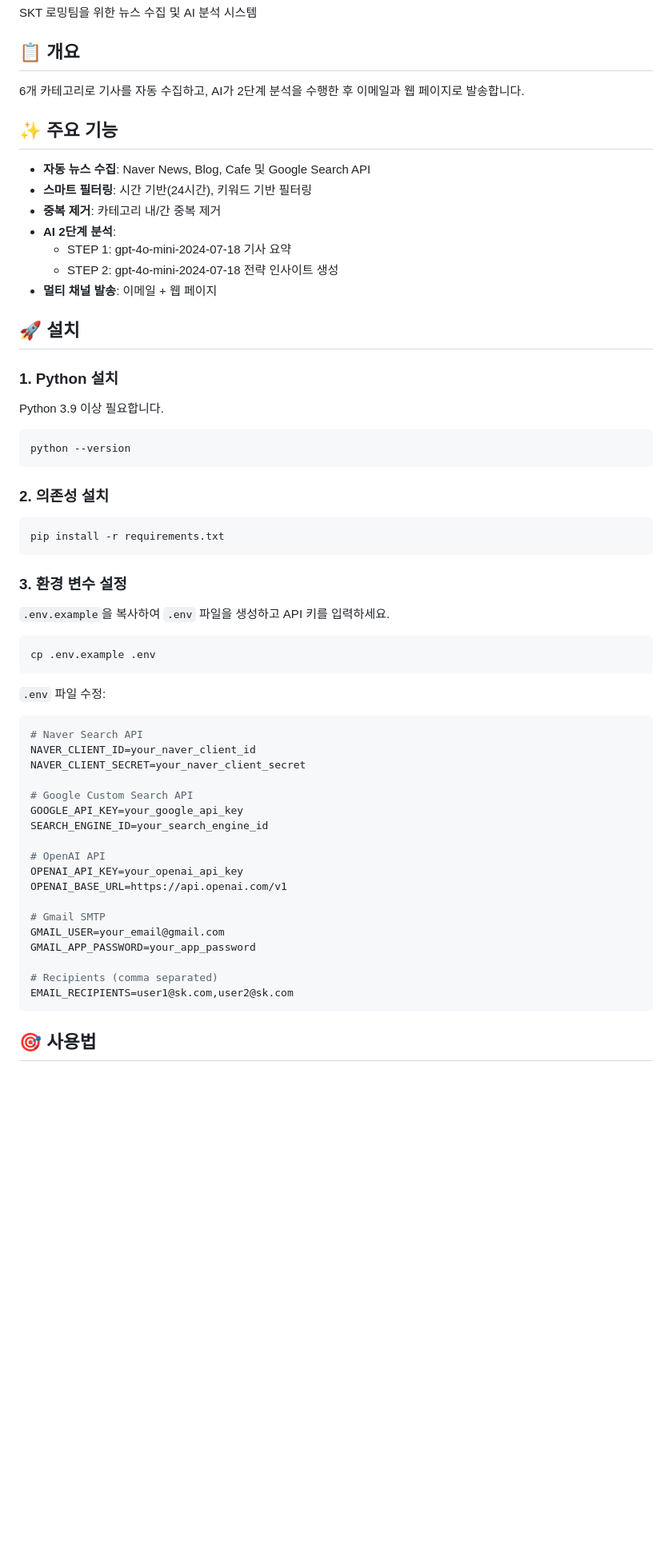
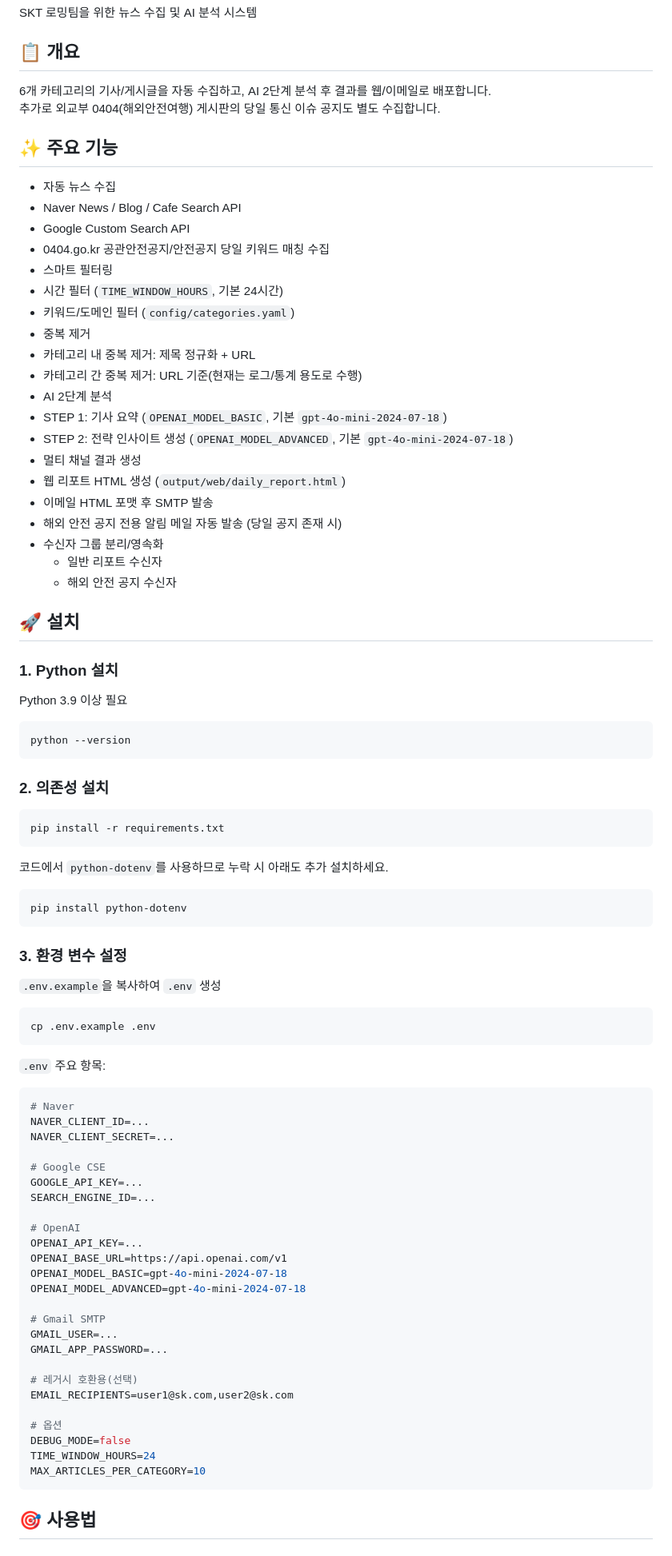
Before and after one commit to tyler-bit-ai/NewsCollectorV2, a Markdown page: README.md, the part around one of its changes. Shown at 80% size. GitHub-like rendering; blank space fills up the shorter version.

````diff
--- a/README.md
+++ b/README.md
@@ -4,23 +4,37 @@ SKT 로밍팀을 위한 뉴스 수집 및 AI 분석 시스템
 
 ## 📋 개요
 
-6개 카테고리로 기사를 자동 수집하고, AI가 2단계 분석을 수행한 후 이메일과 웹 페이지로 발송합니다.
+6개 카테고리의 기사/게시글을 자동 수집하고, AI 2단계 분석 후 결과를 웹/이메일로 배포합니다.
+추가로 외교부 0404(해외안전여행) 게시판의 당일 통신 이슈 공지도 별도 수집합니다.
 
 ## ✨ 주요 기능
 
-- **자동 뉴스 수집**: Naver News, Blog, Cafe 및 Google Search API
-- **스마트 필터링**: 시간 기반(24시간), 키워드 기반 필터링
-- **중복 제거**: 카테고리 내/간 중복 제거
-- **AI 2단계 분석**:
-  - STEP 1: gpt-4o-mini-2024-07-18 기사 요약
-  - STEP 2: gpt-4o-mini-2024-07-18 전략 인사이트 생성
-- **멀티 채널 발송**: 이메일 + 웹 페이지
+- 자동 뉴스 수집
+- Naver News / Blog / Cafe Search API
+- Google Custom Search API
+- 0404.go.kr 공관안전공지/안전공지 당일 키워드 매칭 수집
+- 스마트 필터링
+- 시간 필터 (`TIME_WINDOW_HOURS`, 기본 24시간)
+- 키워드/도메인 필터 (`config/categories.yaml`)
+- 중복 제거
+- 카테고리 내 중복 제거: 제목 정규화 + URL
+- 카테고리 간 중복 제거: URL 기준(현재는 로그/통계 용도로 수행)
+- AI 2단계 분석
+- STEP 1: 기사 요약 (`OPENAI_MODEL_BASIC`, 기본 `gpt-4o-mini-2024-07-18`)
+- STEP 2: 전략 인사이트 생성 (`OPENAI_MODEL_ADVANCED`, 기본 `gpt-4o-mini-2024-07-18`)
+- 멀티 채널 결과 생성
+- 웹 리포트 HTML 생성 (`output/web/daily_report.html`)
+- 이메일 HTML 포맷 후 SMTP 발송
+- 해외 안전 공지 전용 알림 메일 자동 발송 (당일 공지 존재 시)
+- 수신자 그룹 분리/영속화
+  - 일반 리포트 수신자
+  - 해외 안전 공지 수신자
 
 ## 🚀 설치
 
 ### 1. Python 설치
 
-Python 3.9 이상 필요합니다.
+Python 3.9 이상 필요
 
 ```bash
 python --version
@@ -32,35 +46,48 @@ python --version
 pip install -r requirements.txt
 ```
 
+코드에서 `python-dotenv`를 사용하므로 누락 시 아래도 추가 설치하세요.
+
+```bash
+pip install python-dotenv
+```
+
 ### 3. 환경 변수 설정
 
-`.env.example`을 복사하여 `.env` 파일을 생성하고 API 키를 입력하세요.
+`.env.example`을 복사하여 `.env` 생성
 
 ```bash
 cp .env.example .env
 ```
 
-`.env` 파일 수정:
+`.env` 주요 항목:
 
 ```bash
-# Naver Search API
-NAVER_CLIENT_ID=your_naver_client_id
-NAVER_CLIENT_SECRET=your_naver_client_secret
+# Naver
+NAVER_CLIENT_ID=...
+NAVER_CLIENT_SECRET=...
 
-# Google Custom Search API
-GOOGLE_API_KEY=your_google_api_key
-SEARCH_ENGINE_ID=your_search_engine_id
+# Google CSE
+GOOGLE_API_KEY=...
+SEARCH_ENGINE_ID=...
 
-# OpenAI API
-OPENAI_API_KEY=your_openai_api_key
+# OpenAI
+OPENAI_API_KEY=...
 OPENAI_BASE_URL=https://api.openai.com/v1
+OPENAI_MODEL_BASIC=gpt-4o-mini-2024-07-18
+OPENAI_MODEL_ADVANCED=gpt-4o-mini-2024-07-18
 
 # Gmail SMTP
-GMAIL_USER=your_email@gmail.com
-GMAIL_APP_PASSWORD=your_app_password
+GMAIL_USER=...
+GMAIL_APP_PASSWORD=...
 
-# Recipients (comma separated)
+# 레거시 호환용(선택)
 EMAIL_RECIPIENTS=user1@sk.com,user2@sk.com
+
+# 옵션
+DEBUG_MODE=false
+TIME_WINDOW_HOURS=24
+MAX_ARTICLES_PER_CATEGORY=10
 ```
 
 ## 🎯 사용법
````
Also changed, not shown: other parts of README.md (+85 -108 lines), AGENTS.md (added, +20 -0 lines).
